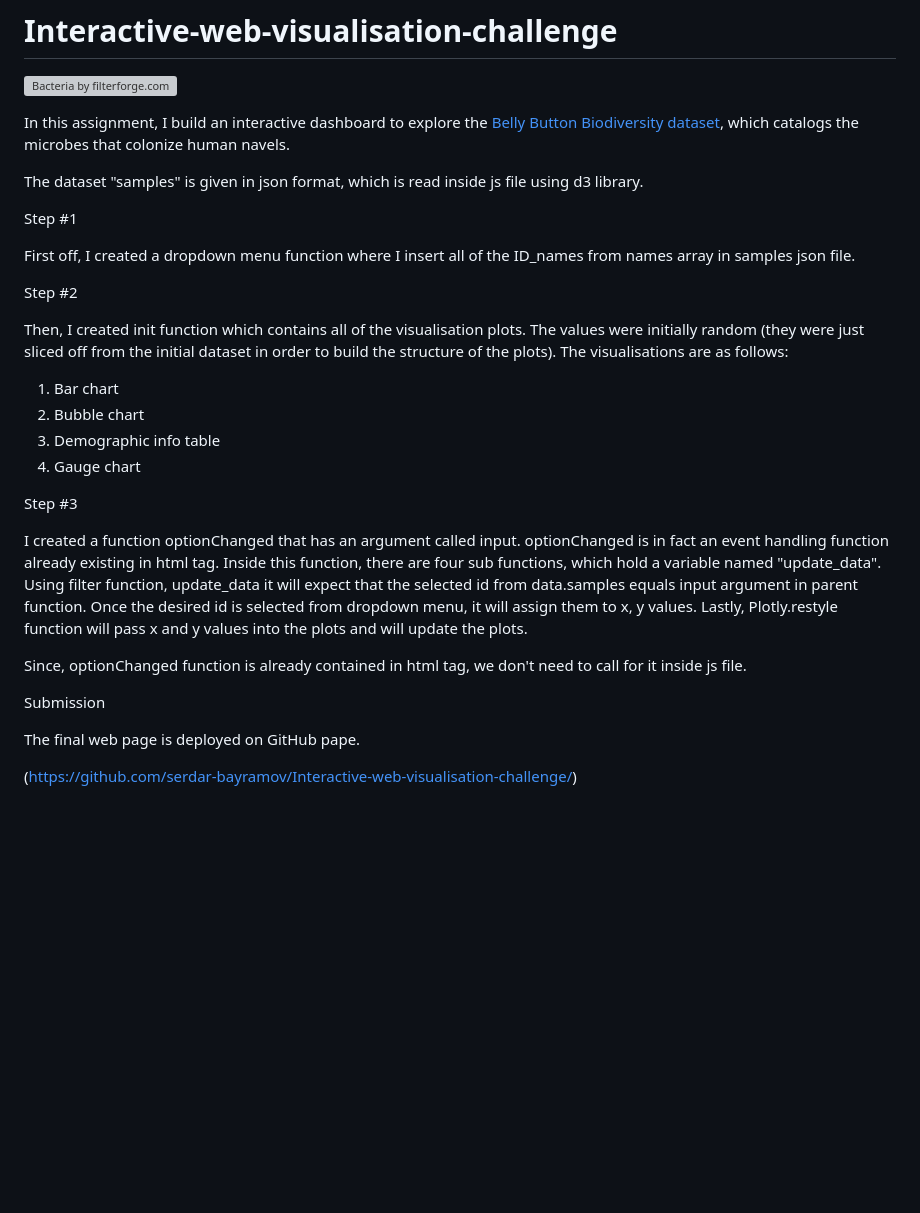
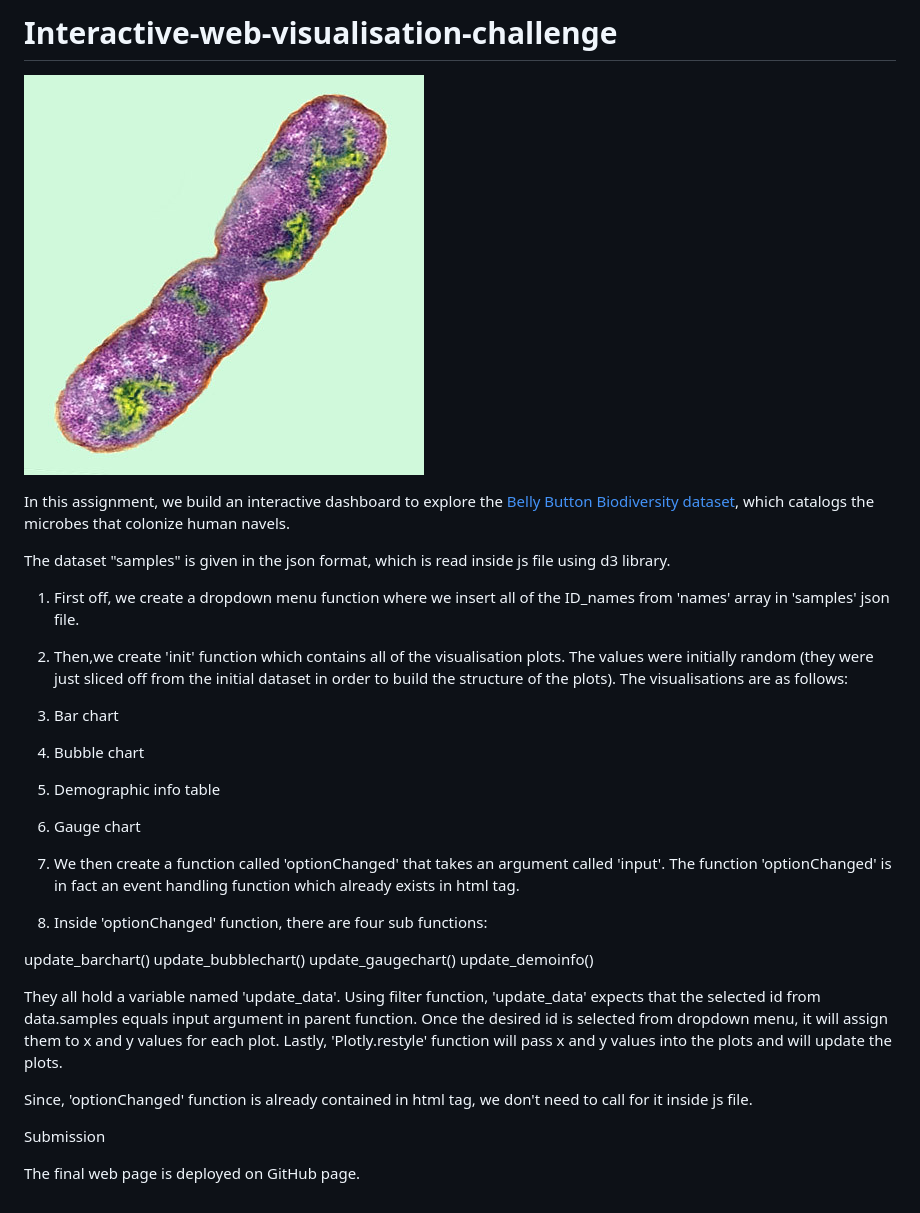
Before and after one commit to serdar-bayramov/Interactive-web-visualisation-challenge, a Markdown page: README.md, the part around the change. Rendered like a GitHub page; pictures changed too: Images/bacteria.jpg (added); blank space fills up the shorter version; grey boxes are pictures that could not be loaded.

Commit message:
update repo

```diff
--- a/README.md
+++ b/README.md
@@ -2,34 +2,35 @@
 
 ![Bacteria by filterforge.com](Images/bacteria.jpg)
 
-In this assignment, I build an interactive dashboard to explore the [Belly Button Biodiversity dataset](http://robdunnlab.com/projects/belly-button-biodiversity/), which catalogs the microbes that colonize human navels.
+In this assignment, we build an interactive dashboard to explore the [Belly Button Biodiversity dataset](http://robdunnlab.com/projects/belly-button-biodiversity/), which catalogs the microbes that colonize human navels.
 
-The dataset "samples" is given in json format, which is read inside js file using d3 library.
+The dataset "samples" is given in the json format, which is read inside js file using d3 library.
 
-Step #1
 
-First off, I created a dropdown menu function where I insert all of the ID_names from names array in samples json file.
 
-Step #2
+1. First off, we create a dropdown menu function where we insert all of the ID_names from 'names' array in 'samples' json file.
 
-Then, I created init function which contains all of the visualisation plots. The values were initially random (they were just sliced off from the initial dataset in order to build the structure of the plots). The visualisations are as follows:
+2. Then,we create 'init' function which contains all of the visualisation plots. The values were initially random (they were just sliced off from the initial dataset in order to build the structure of the plots). The visualisations are as follows:
 
 1. Bar chart
 2. Bubble chart
 3. Demographic info table
 4. Gauge chart
 
+3. We then create a function called 'optionChanged' that takes an argument called 'input'. The function 'optionChanged' is in fact an event handling function which already exists in html tag.
 
-Step #3
+4. Inside 'optionChanged' function, there are four sub functions:
 
-I created a function optionChanged that has an argument called input. optionChanged is in fact an event handling function already existing in html tag.
-Inside this function, there are four sub functions, which hold a variable named "update_data". Using filter function, update_data it will expect that the selected id from data.samples equals input argument in parent function. Once the desired id is selected from dropdown menu, it will assign them to x, y values. Lastly, Plotly.restyle function will pass x and y values into the plots and will update the plots.
+update_barchart()
+update_bubblechart()
+update_gaugechart()
+update_demoinfo()
 
-Since, optionChanged function is already contained in html tag, we don't need to call for it inside js file.
+They all hold a variable named 'update_data'. Using filter function, 'update_data' expects that the selected id from data.samples equals input argument in parent function. Once the desired id is selected from dropdown menu, it will assign them to x and y values for each plot. Lastly, 'Plotly.restyle' function will pass x and y values into the plots and will update the plots.
+
+Since, 'optionChanged' function is already contained in html tag, we don't need to call for it inside js file.
 
 
 Submission
 
-The final web page is deployed on GitHub pape.
-
-(https://github.com/serdar-bayramov/Interactive-web-visualisation-challenge/)
+The final web page is deployed on GitHub page.
```
